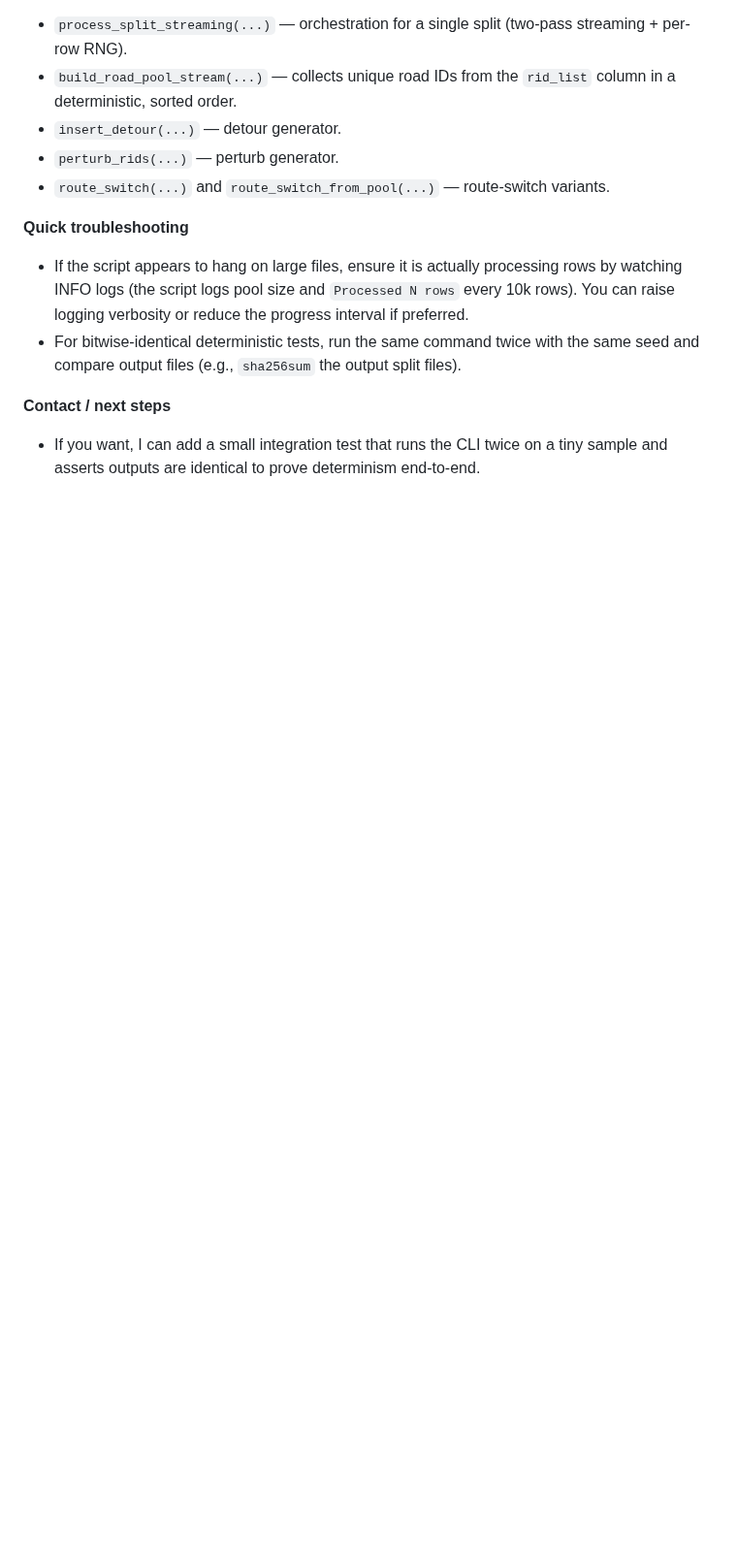
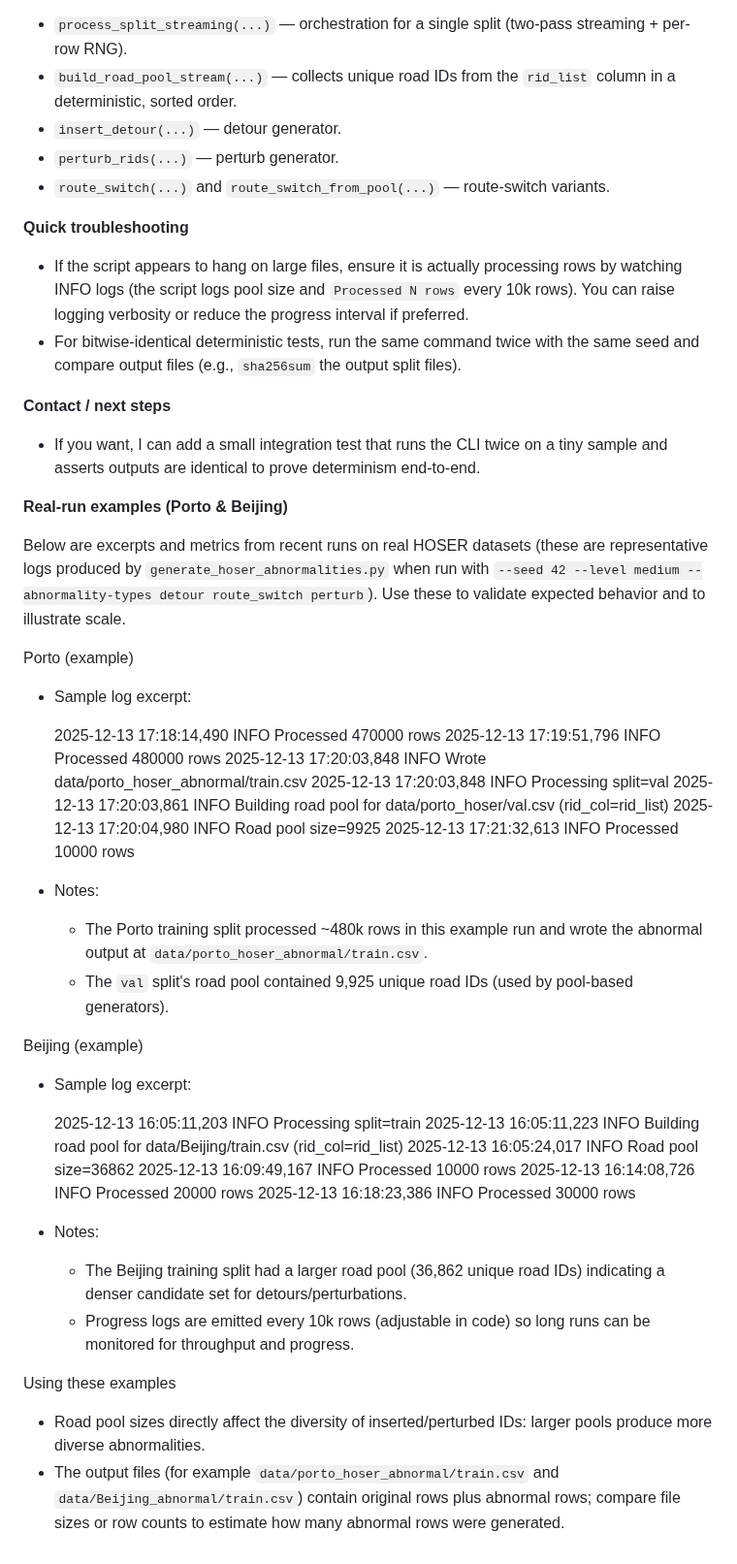
Before and after one commit to matercomus/HOSER, a Markdown page: docs/generate_hoser_abnormalities.md, the part around the change. Shown at 97% size. Rendered like a GitHub page; blank space fills up the shorter version.

Commit message:
📝 docs: add real-run Porto/Beijing examples and metrics

```diff
--- a/docs/generate_hoser_abnormalities.md
+++ b/docs/generate_hoser_abnormalities.md
@@ -85,3 +85,41 @@
 
 **Contact / next steps**
 - If you want, I can add a small integration test that runs the CLI twice on a tiny sample and asserts outputs are identical to prove determinism end-to-end.
+
+
+**Real-run examples (Porto & Beijing)**
+
+Below are excerpts and metrics from recent runs on real HOSER datasets (these are representative logs produced by `generate_hoser_abnormalities.py` when run with `--seed 42 --level medium --abnormality-types detour route_switch perturb`). Use these to validate expected behavior and to illustrate scale.
+
+Porto (example)
+- Sample log excerpt:
+
+  2025-12-13 17:18:14,490 INFO Processed 470000 rows
+  2025-12-13 17:19:51,796 INFO Processed 480000 rows
+  2025-12-13 17:20:03,848 INFO Wrote data/porto_hoser_abnormal/train.csv
+  2025-12-13 17:20:03,848 INFO Processing split=val
+  2025-12-13 17:20:03,861 INFO Building road pool for data/porto_hoser/val.csv (rid_col=rid_list)
+  2025-12-13 17:20:04,980 INFO Road pool size=9925
+  2025-12-13 17:21:32,613 INFO Processed 10000 rows
+
+- Notes:
+  - The Porto training split processed ~480k rows in this example run and wrote the abnormal output at `data/porto_hoser_abnormal/train.csv`.
+  - The `val` split's road pool contained 9,925 unique road IDs (used by pool-based generators).
+
+Beijing (example)
+- Sample log excerpt:
+
+  2025-12-13 16:05:11,203 INFO Processing split=train
+  2025-12-13 16:05:11,223 INFO Building road pool for data/Beijing/train.csv (rid_col=rid_list)
+  2025-12-13 16:05:24,017 INFO Road pool size=36862
+  2025-12-13 16:09:49,167 INFO Processed 10000 rows
+  2025-12-13 16:14:08,726 INFO Processed 20000 rows
+  2025-12-13 16:18:23,386 INFO Processed 30000 rows
+
+- Notes:
+  - The Beijing training split had a larger road pool (36,862 unique road IDs) indicating a denser candidate set for detours/perturbations.
+  - Progress logs are emitted every 10k rows (adjustable in code) so long runs can be monitored for throughput and progress.
+
+Using these examples
+- Road pool sizes directly affect the diversity of inserted/perturbed IDs: larger pools produce more diverse abnormalities.
+- The output files (for example `data/porto_hoser_abnormal/train.csv` and `data/Beijing_abnormal/train.csv`) contain original rows plus abnormal rows; compare file sizes or row counts to estimate how many abnormal rows were generated.
```
